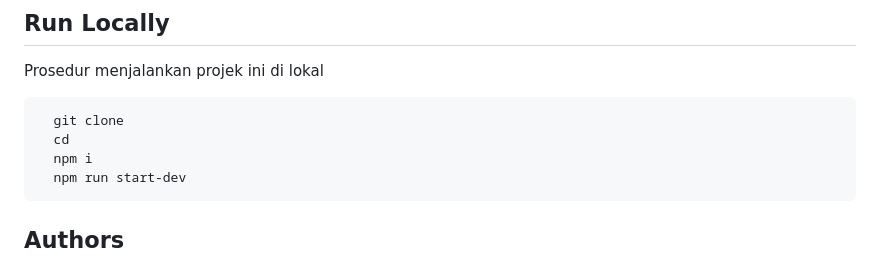
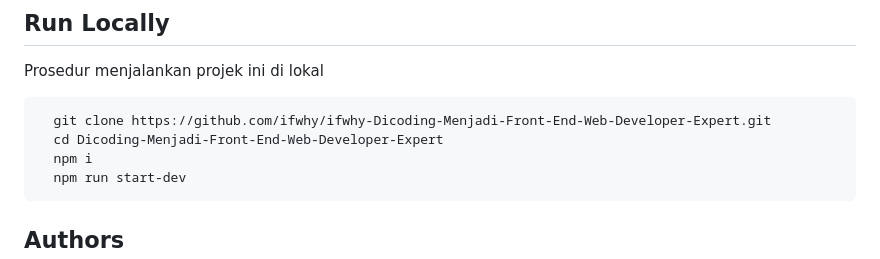
Before and after one commit to ifwhy/ifwhy-Dicoding-Menjadi-Front-End-Web-Developer-Expert, a Markdown page: README.md, the part around the change. Drawn GitHub-style.

Commit message:
Update README.md
🚀 Mengupdate tautan repositori github

````diff
--- a/README.md
+++ b/README.md
@@ -101,8 +101,8 @@ Gunakan teknik Code Splitting untuk memisahkan vendor code dari kode asli yang A
 Prosedur menjalankan projek ini di lokal
 
 ```bash
-  git clone
-  cd
+  git clone https://github.com/ifwhy/ifwhy-Dicoding-Menjadi-Front-End-Web-Developer-Expert.git
+  cd Dicoding-Menjadi-Front-End-Web-Developer-Expert
   npm i
   npm run start-dev
 ```
````
